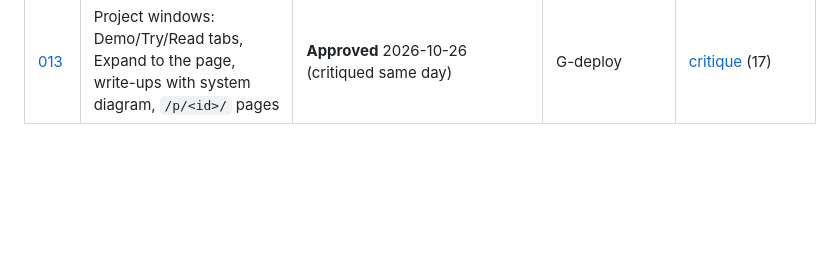
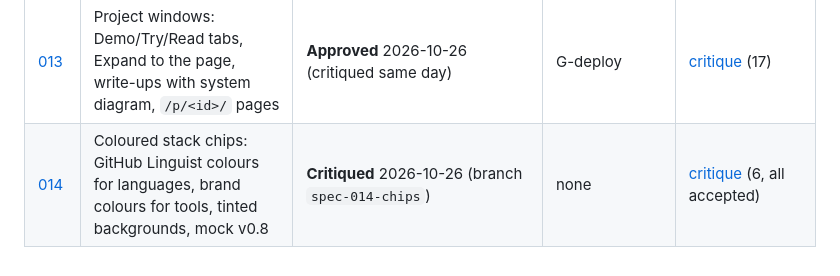
Before and after one commit to RArgu/rargu-os, a Markdown page: docs/specs/README.md, the part around the change. Drawn GitHub-style; blank space fills up the shorter version.

Commit message:
Index: spec 014 (critiqued)

```diff
--- a/docs/specs/README.md
+++ b/docs/specs/README.md
@@ -23,3 +23,4 @@ setup as RETVController).
 | [011](011-crawler-live/spec.md) | Crawler live: Worker /api/crawl (Free plan), browser-driven crawl, Ollama judge on the owner's Mac, Workers AI labeler, zip; owns the shared Worker infra | **Approved** 2026-10-26 (critiqued same day) | G-net, G-deploy, new dependency (ask first) | [critique](../review/spec-011-critique-codex.md) (16) |
 | [012](012-insider-live/spec.md) | Insider live: stored Polymarket markets collected nightly on the owner's Mac, visitor request queue, points score, D1 | **Approved** 2026-10-26 (critiqued same day) | G-net, G-deploy, new dependency (ask first) | [critique](../review/spec-012-critique-codex.md) (15) |
 | [013](013-project-readme-window/spec.md) | Project windows: Demo/Try/Read tabs, Expand to the page, write-ups with system diagram, `/p/<id>/` pages | **Approved** 2026-10-26 (critiqued same day) | G-deploy | [critique](../review/spec-013-critique-codex.md) (17) |
+| [014](014-stack-chip-colours/spec.md) | Coloured stack chips: GitHub Linguist colours for languages, brand colours for tools, tinted backgrounds, mock v0.8 | **Critiqued** 2026-10-26 (branch `spec-014-chips`) | none | [critique](../review/spec-014-critique-codex.md) (6, all accepted) |
```
